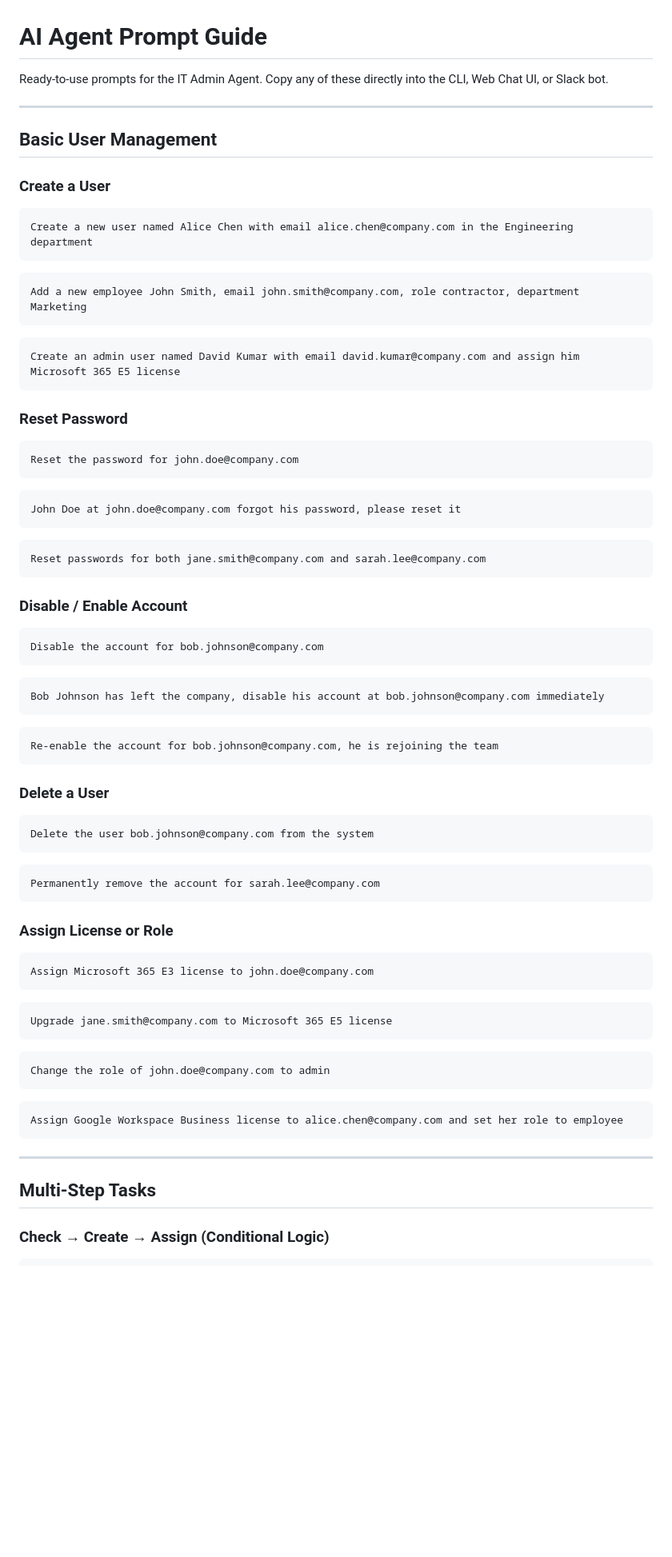
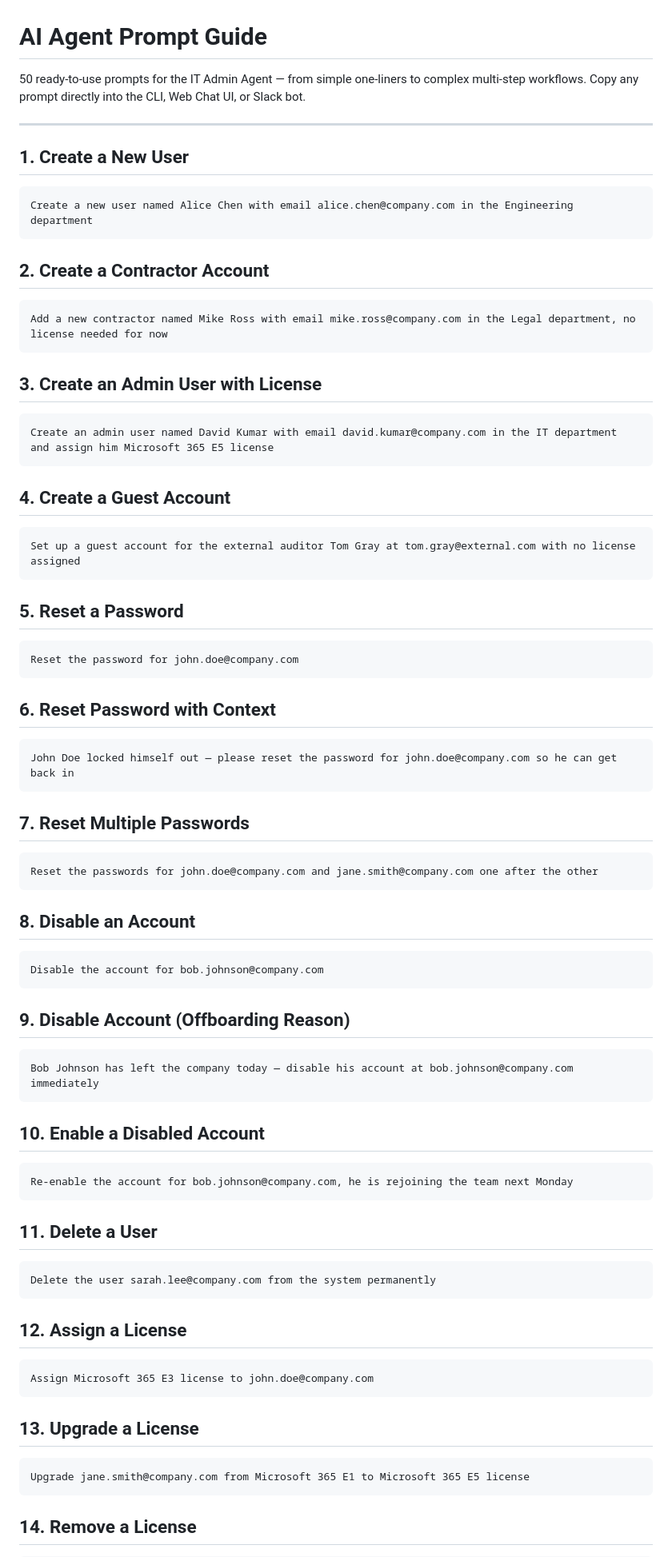
Before and after one commit to Ruthishtharan/AI-Admin-Agent, a Markdown page: PROMPTS.md, the part around one of its changes. Shown at 80% size. Rendered like a GitHub page; blank space fills up the shorter version.

````diff
--- a/PROMPTS.md
+++ b/PROMPTS.md
@@ -1,69 +1,73 @@
 # AI Agent Prompt Guide
 
-Ready-to-use prompts for the IT Admin Agent. Copy any of these directly into the CLI, Web Chat UI, or Slack bot.
+50 ready-to-use prompts for the IT Admin Agent — from simple one-liners to complex multi-step workflows. Copy any prompt directly into the CLI, Web Chat UI, or Slack bot.
 
 ---
 
-## Basic User Management
-
-### Create a User
+## 1. Create a New User
 ```
 Create a new user named Alice Chen with email alice.chen@company.com in the Engineering department
 ```
+
+## 2. Create a Contractor Account
 ```
-Add a new employee John Smith, email john.smith@company.com, role contractor, department Marketing
-```
-```
-Create an admin user named David Kumar with email david.kumar@company.com and assign him Microsoft 365 E5 license
+Add a new contractor named Mike Ross with email mike.ross@company.com in the Legal department, no license needed for now
 ```
 
-### Reset Password
+## 3. Create an Admin User with License
+```
+Create an admin user named David Kumar with email david.kumar@company.com in the IT department and assign him Microsoft 365 E5 license
+```
+
+## 4. Create a Guest Account
+```
+Set up a guest account for the external auditor Tom Gray at tom.gray@external.com with no license assigned
+```
+
+## 5. Reset a Password
 ```
 Reset the password for john.doe@company.com
 ```
+
+## 6. Reset Password with Context
 ```
-John Doe at john.doe@company.com forgot his password, please reset it
-```
-```
-Reset passwords for both jane.smith@company.com and sarah.lee@company.com
+John Doe locked himself out — please reset the password for john.doe@company.com so he can get back in
 ```
 
-### Disable / Enable Account
+## 7. Reset Multiple Passwords
+```
+Reset the passwords for john.doe@company.com and jane.smith@company.com one after the other
+```
+
+## 8. Disable an Account
 ```
 Disable the account for bob.johnson@company.com
 ```
+
+## 9. Disable Account (Offboarding Reason)
 ```
-Bob Johnson has left the company, disable his account at bob.johnson@company.com immediately
-```
-```
-Re-enable the account for bob.johnson@company.com, he is rejoining the team
+Bob Johnson has left the company today — disable his account at bob.johnson@company.com immediately
 ```
 
-### Delete a User
+## 10. Enable a Disabled Account
 ```
-Delete the user bob.johnson@company.com from the system
-```
-```
-Permanently remove the account for sarah.lee@company.com
+Re-enable the account for bob.johnson@company.com, he is rejoining the team next Monday
 ```
 
-### Assign License or Role
+## 11. Delete a User
+```
+Delete the user sarah.lee@company.com from the system permanently
+```
+
+## 12. Assign a License
 ```
 Assign Microsoft 365 E3 license to john.doe@company.com
 ```
+
+## 13. Upgrade a License
 ```
-Upgrade jane.smith@company.com to Microsoft 365 E5 license
-```
-```
-Change the role of john.doe@company.com to admin
-```
-```
-Assign Google Workspace Business license to alice.chen@company.com and set her role to employee
+Upgrade jane.smith@company.com from Microsoft 365 E1 to Microsoft 365 E5 license
 ```
 
----
-
-## Multi-Step Tasks
-
-### Check → Create → Assign (Conditional Logic)
+## 14. Remove a License
 ```
````
Also changed, not shown: other parts of PROMPTS.md (+172 -123 lines).
